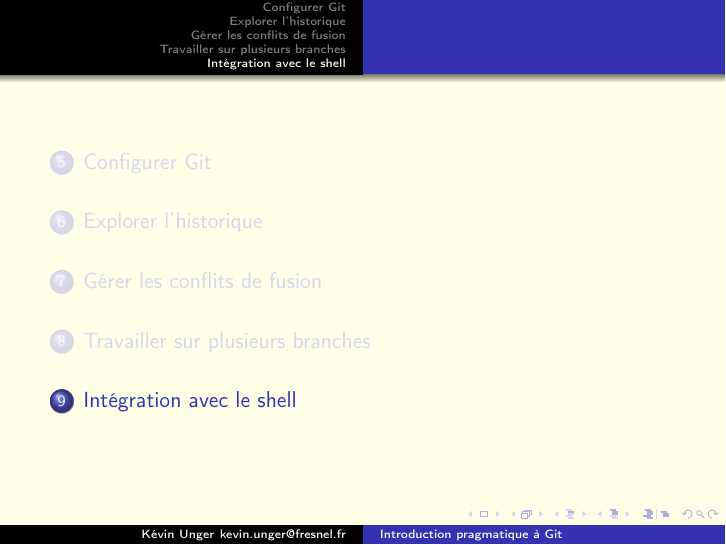
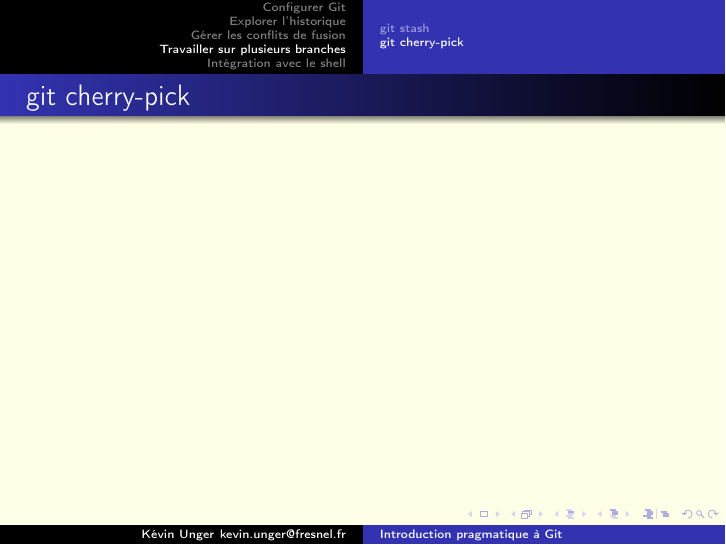
Before and after one commit to kevung/git-presentation, LaTeX slides (main.tex): page 24 of 25 before the commit and page 24 of 26 after it. Compiled offline with pdfLaTeX.

Commit message:
Cree une slide annexe sur git cherry-picking

```diff
--- a/main.tex
+++ b/main.tex
@@ -154,6 +154,10 @@
         \frametitle{git stash}
 \end{frame}
 
+\subsection{git cherry-pick}
+\begin{frame}
+        \frametitle{git cherry-pick}
+\end{frame}
 
 \section{Int\'egration avec le shell}
 \begin{frame}
```
